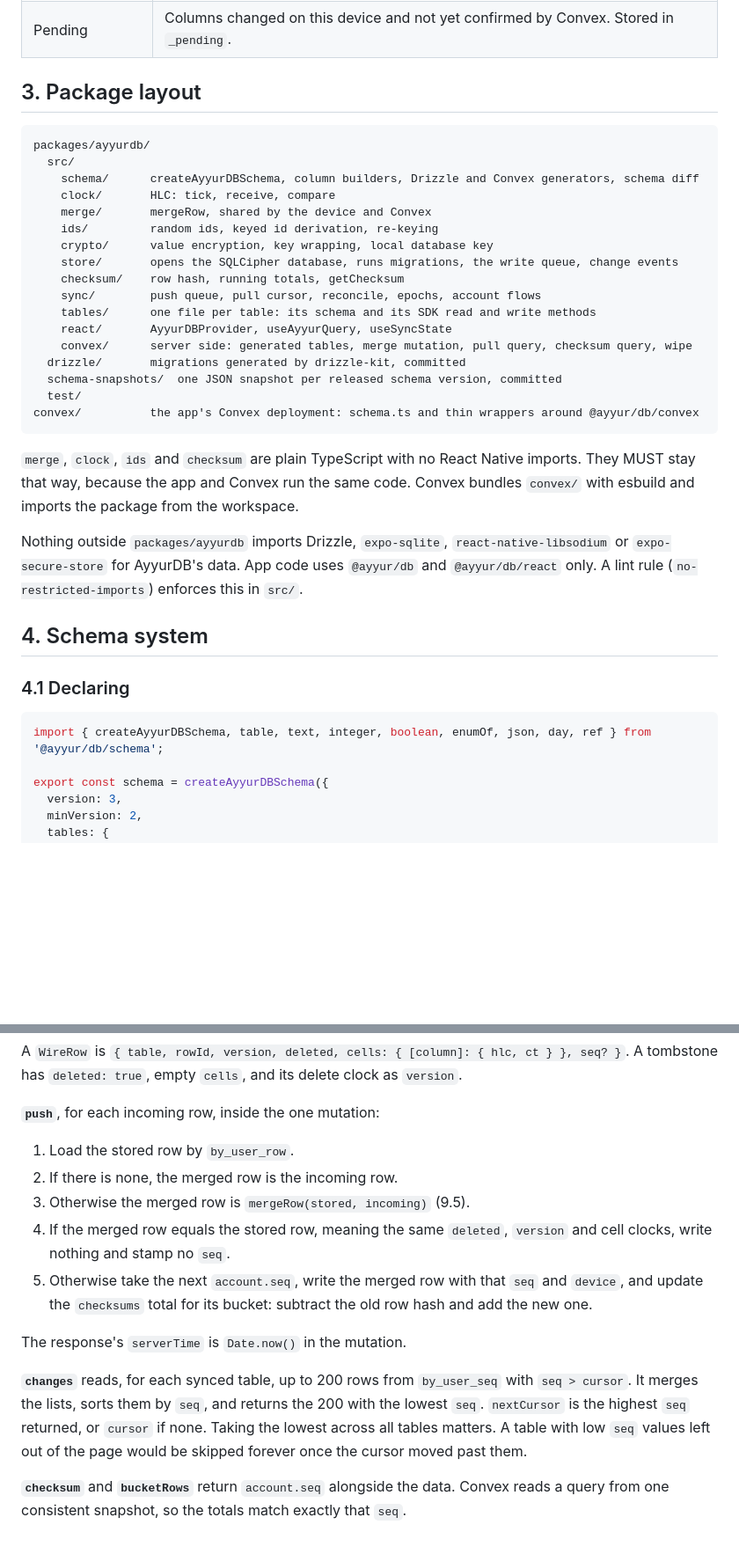
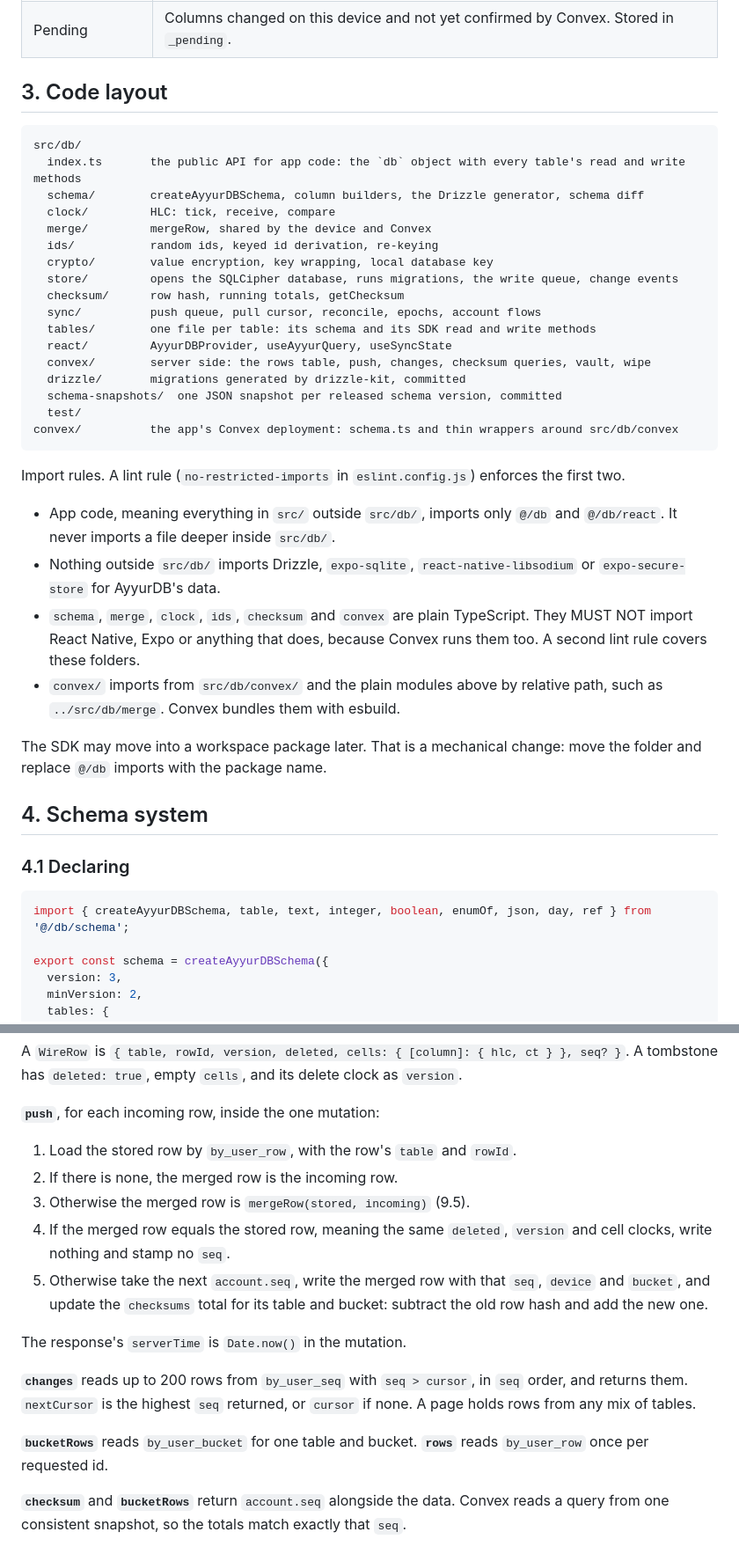
Before and after one commit to Itri-Cloud-Labs/Ayyur, a Markdown page: docs/ayyurdb.md, 2 parts joined by grey strips. Shown at 88% size. Drawn GitHub-style; blank space fills up the shorter version.

````diff
--- a/docs/ayyurdb.md
+++ b/docs/ayyurdb.md
@@ -86,38 +86,43 @@ These came out of a review of revision 1. Each fixes a failure that revision 1 a
 | `seq` | A per-account counter that Convex stamps on every change it applies. Pull cursors are `seq` values. |
 | Pending | Columns changed on this device and not yet confirmed by Convex. Stored in `_pending`. |
 
-## 3. Package layout
+## 3. Code layout
 
 ```
-packages/ayyurdb/
-  src/
-    schema/      createAyyurDBSchema, column builders, Drizzle and Convex generators, schema diff
-    clock/       HLC: tick, receive, compare
-    merge/       mergeRow, shared by the device and Convex
-    ids/         random ids, keyed id derivation, re-keying
-    crypto/      value encryption, key wrapping, local database key
-    store/       opens the SQLCipher database, runs migrations, the write queue, change events
-    checksum/    row hash, running totals, getChecksum
-    sync/        push queue, pull cursor, reconcile, epochs, account flows
-    tables/      one file per table: its schema and its SDK read and write methods
-    react/       AyyurDBProvider, useAyyurQuery, useSyncState
-    convex/      server side: generated tables, merge mutation, pull query, checksum query, wipe
+src/db/
+  index.ts       the public API for app code: the `db` object with every table's read and write methods
+  schema/        createAyyurDBSchema, column builders, the Drizzle generator, schema diff
+  clock/         HLC: tick, receive, compare
+  merge/         mergeRow, shared by the device and Convex
+  ids/           random ids, keyed id derivation, re-keying
+  crypto/        value encryption, key wrapping, local database key
+  store/         opens the SQLCipher database, runs migrations, the write queue, change events
+  checksum/      row hash, running totals, getChecksum
+  sync/          push queue, pull cursor, reconcile, epochs, account flows
+  tables/        one file per table: its schema and its SDK read and write methods
+  react/         AyyurDBProvider, useAyyurQuery, useSyncState
+  convex/        server side: the rows table, push, changes, checksum queries, vault, wipe
   drizzle/       migrations generated by drizzle-kit, committed
   schema-snapshots/  one JSON snapshot per released schema version, committed
   test/
-convex/          the app's Convex deployment: schema.ts and thin wrappers around @ayyur/db/convex
+convex/          the app's Convex deployment: schema.ts and thin wrappers around src/db/convex
 ```
 
-`merge`, `clock`, `ids` and `checksum` are plain TypeScript with no React Native imports. They MUST stay that way, because the app and Convex run the same code. Convex bundles `convex/` with esbuild and imports the package from the workspace.
+Import rules. A lint rule (`no-restricted-imports` in `eslint.config.js`) enforces the first two.
 
-Nothing outside `packages/ayyurdb` imports Drizzle, `expo-sqlite`, `react-native-libsodium` or `expo-secure-store` for AyyurDB's data. App code uses `@ayyur/db` and `@ayyur/db/react` only. A lint rule (`no-restricted-imports`) enforces this in `src/`.
+- App code, meaning everything in `src/` outside `src/db/`, imports only `@/db` and `@/db/react`. It never imports a file deeper inside `src/db/`.
+- Nothing outside `src/db/` imports Drizzle, `expo-sqlite`, `react-native-libsodium` or `expo-secure-store` for AyyurDB's data.
+- `schema`, `merge`, `clock`, `ids`, `checksum` and `convex` are plain TypeScript. They MUST NOT import React Native, Expo or anything that does, because Convex runs them too. A second lint rule covers these folders.
+- `convex/` imports from `src/db/convex/` and the plain modules above by relative path, such as `../src/db/merge`. Convex bundles them with esbuild.
+
+The SDK may move into a workspace package later. That is a mechanical change: move the folder and replace `@/db` imports with the package name.
 
 ## 4. Schema system
 
 ### 4.1 Declaring
 
 ```ts
-import { createAyyurDBSchema, table, text, integer, boolean, enumOf, json, day, ref } from '@ayyur/db/schema';
+import { createAyyurDBSchema, table, text, integer, boolean, enumOf, json, day, ref } from '@/db/schema';
 
 export const schema = createAyyurDBSchema({
   version: 3,
@@ -471,15 +486,17 @@ A `WireRow` is `{ table, rowId, version, deleted, cells: { [column]: { hlc, ct }
 
 **`push`**, for each incoming row, inside the one mutation:
 
-1. Load the stored row by `by_user_row`.
+1. Load the stored row by `by_user_row`, with the row's `table` and `rowId`.
 2. If there is none, the merged row is the incoming row.
 3. Otherwise the merged row is `mergeRow(stored, incoming)` (9.5).
 4. If the merged row equals the stored row, meaning the same `deleted`, `version` and cell clocks, write nothing and stamp no `seq`.
-5. Otherwise take the next `account.seq`, write the merged row with that `seq` and `device`, and update the `checksums` total for its bucket: subtract the old row hash and add the new one.
+5. Otherwise take the next `account.seq`, write the merged row with that `seq`, `device` and `bucket`, and update the `checksums` total for its table and bucket: subtract the old row hash and add the new one.
 
 The response's `serverTime` is `Date.now()` in the mutation.
 
-**`changes`** reads, for each synced table, up to 200 rows from `by_user_seq` with `seq > cursor`. It merges the lists, sorts them by `seq`, and returns the 200 with the lowest `seq`. `nextCursor` is the highest `seq` returned, or `cursor` if none. Taking the lowest across all tables matters. A table with low `seq` values left out of the page would be skipped forever once the cursor moved past them.
+**`changes`** reads up to 200 rows from `by_user_seq` with `seq > cursor`, in `seq` order, and returns them. `nextCursor` is the highest `seq` returned, or `cursor` if none. A page holds rows from any mix of tables.
+
+**`bucketRows`** reads `by_user_bucket` for one table and bucket. **`rows`** reads `by_user_row` once per requested id.
 
 **`checksum`** and **`bucketRows`** return `account.seq` alongside the data. Convex reads a query from one consistent snapshot, so the totals match exactly that `seq`.
 
````
Also changed, not shown: other parts of docs/ayyurdb.md (+69 -61 lines).
